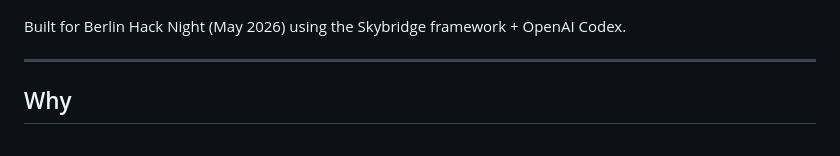
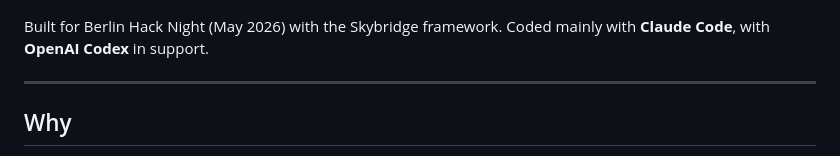
Before and after one commit to kaiser-data/lineup, a Markdown page: README.md, the part around one of its changes. Drawn GitHub-style.

Commit message:
README: credit Claude Code as primary tool + Mermaid architecture diagram
Co-Authored-By: Claude Opus 4.7 <noreply@anthropic.com>

```diff
--- a/README.md
+++ b/README.md
@@ -8,7 +8,7 @@ Lineup is a ChatGPT App (built on [Alpic Skybridge](https://docs.skybridge.tech)
 
 ![Four identity badges across four avatar styles: notionists, bottts, lorelei, shapes](assets/badge-styles.png)
 
-Built for Berlin Hack Night (May 2026) using the Skybridge framework + OpenAI Codex.
+Built for Berlin Hack Night (May 2026) with the Skybridge framework. Coded mainly with **Claude Code**, with **OpenAI Codex** in support.
 
 ---
 
```
Also changed, not shown: other parts of README.md (+8 -8 lines).
